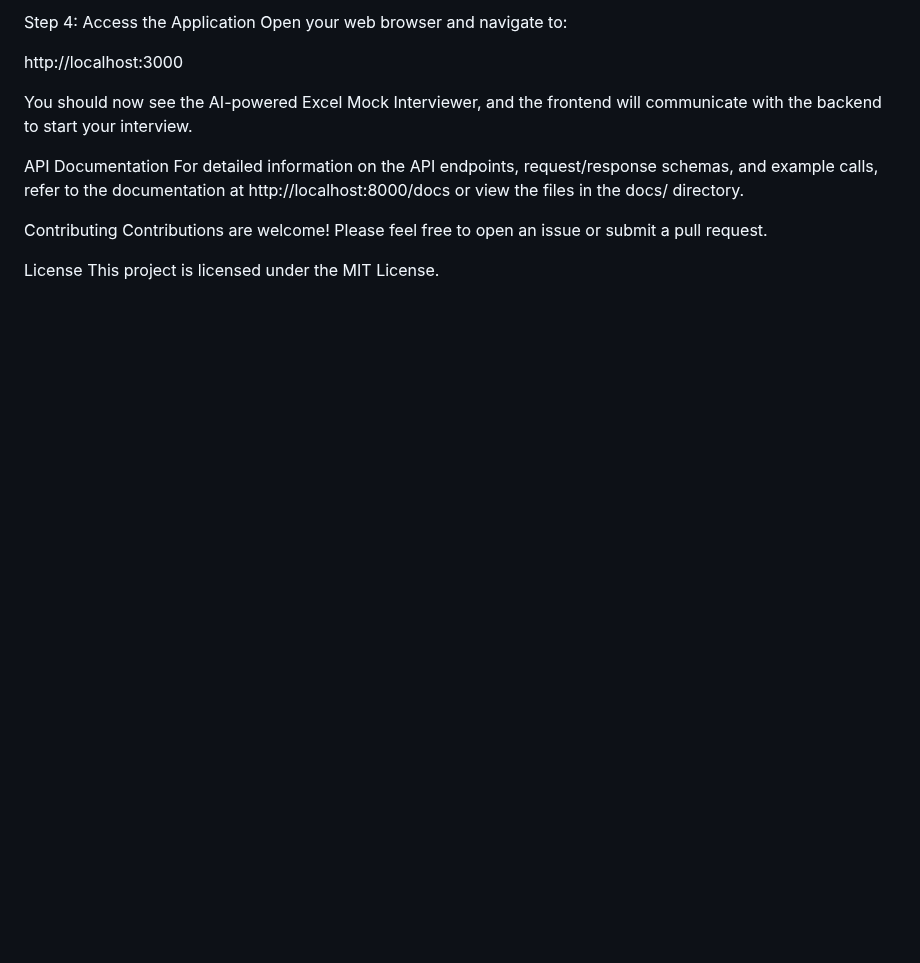
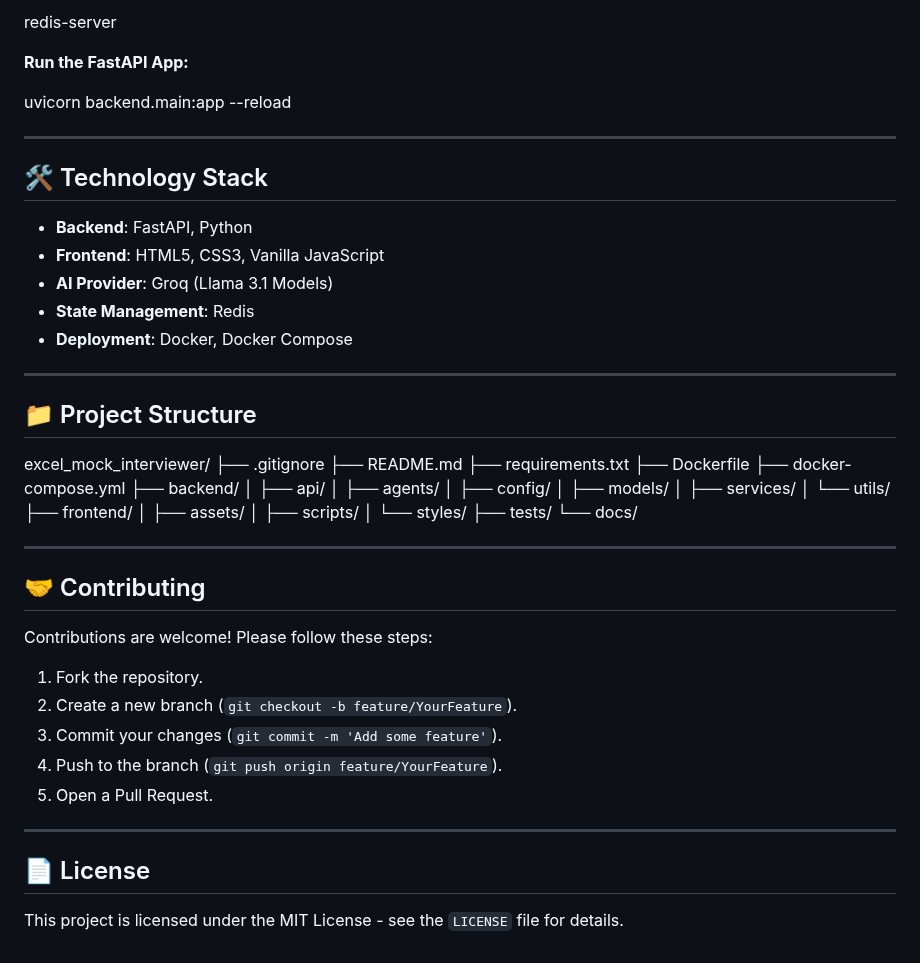
Before and after one commit to sonukumar047/excel_mock_interviewer, a Markdown page: README.md, the part around one of its changes. Rendered like a GitHub page; blank space fills up the shorter version.

```diff
--- a/README.md
+++ b/README.md
@@ -158,16 +60,60 @@ Wait for the services to start. You will see INFO: Uvicorn running... in the log
 
-Step 4: Access the Application
-Open your web browser and navigate to:
+redis-server
 
-http://localhost:3000
+**Run the FastAPI App:**
 
-You should now see the AI-powered Excel Mock Interviewer, and the frontend will communicate with the backend to start your interview.
+uvicorn backend.main:app --reload
 
-API Documentation
-For detailed information on the API endpoints, request/response schemas, and example calls, refer to the documentation at http://localhost:8000/docs or view the files in the docs/ directory.
 
-Contributing
-Contributions are welcome! Please feel free to open an issue or submit a pull request.
+---
 
-License
-This project is licensed under the MIT License.
+## 🛠️ Technology Stack
+
+-   **Backend**: FastAPI, Python
+-   **Frontend**: HTML5, CSS3, Vanilla JavaScript
+-   **AI Provider**: Groq (Llama 3.1 Models)
+-   **State Management**: Redis
+-   **Deployment**: Docker, Docker Compose
+
+---
+
+## 📁 Project Structure
+
+excel_mock_interviewer/
+├── .gitignore
+├── README.md
+├── requirements.txt
+├── Dockerfile
+├── docker-compose.yml
+├── backend/
+│ ├── api/
+│ ├── agents/
+│ ├── config/
+│ ├── models/
+│ ├── services/
+│ └── utils/
+├── frontend/
+│ ├── assets/
+│ ├── scripts/
+│ └── styles/
+├── tests/
+└── docs/
+
+
+---
+
+## 🤝 Contributing
+
+Contributions are welcome! Please follow these steps:
+
+1.  Fork the repository.
+2.  Create a new branch (`git checkout -b feature/YourFeature`).
+3.  Commit your changes (`git commit -m 'Add some feature'`).
+4.  Push to the branch (`git push origin feature/YourFeature`).
+5.  Open a Pull Request.
+
+---
+
+## 📄 License
+
+This project is licensed under the MIT License - see the `LICENSE` file for details.
```
Also changed, not shown: other parts of README.md (+29 -127 lines).
